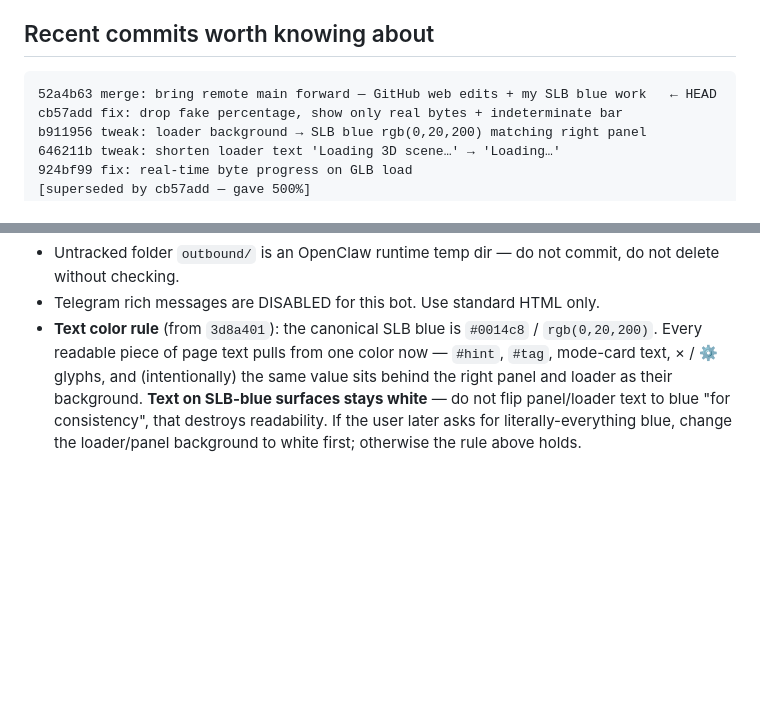
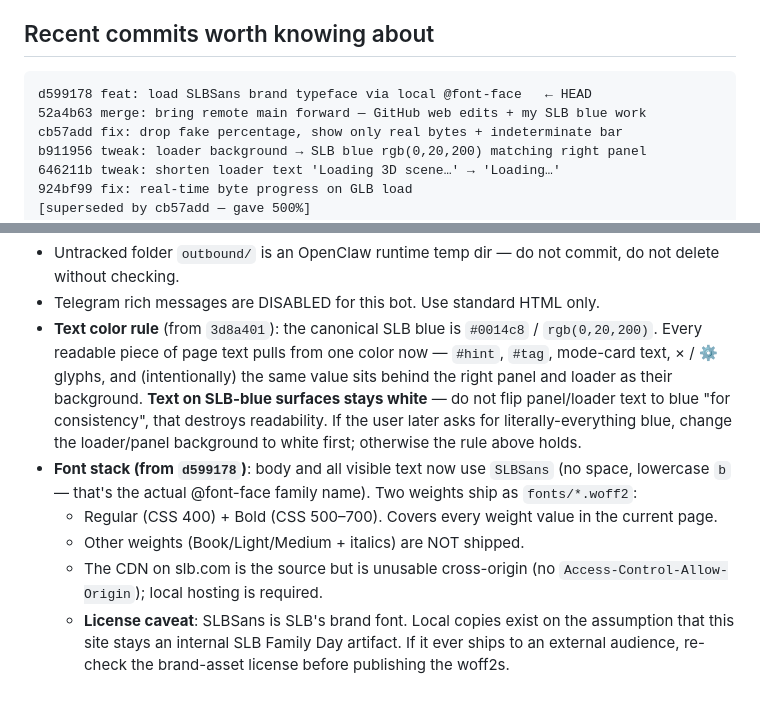
Before and after one commit to Amory0709/SLB100FamilyDatoFamilyDay, a Markdown page: HANDOVER.md, 2 parts joined by grey strips. Rendered like a GitHub page; blank space fills up the shorter version.

Commit message:
docs: record SLBSans font-stack in HANDOVER Misc + bump HEAD marker

````diff
--- a/HANDOVER.md
+++ b/HANDOVER.md
@@ -183,7 +183,8 @@ After GLB loads, loader fades → P1 is restored then auto-rotate kicks in (defa
 
 ## Recent commits worth knowing about
 ```
-52a4b63 merge: bring remote main forward — GitHub web edits + my SLB blue work   ← HEAD
+d599178 feat: load SLBSans brand typeface via local @font-face   ← HEAD
+52a4b63 merge: bring remote main forward — GitHub web edits + my SLB blue work
 cb57add fix: drop fake percentage, show only real bytes + indeterminate bar
 b911956 tweak: loader background → SLB blue rgb(0,20,200) matching right panel
 646211b tweak: shorten loader text 'Loading 3D scene…' → 'Loading…'
@@ -248,3 +249,15 @@ dea6668 style: rotate model 180° around Y — flip helipad to view-left  (WRONG
   destroys readability. If the user later asks for literally-everything
   blue, change the loader/panel background to white first; otherwise
   the rule above holds.
+- **Font stack (from `d599178`)**: body and all visible text now use
+  `SLBSans` (no space, lowercase `b` — that's the actual @font-face
+  family name). Two weights ship as `fonts/*.woff2`:
+  - Regular (CSS 400) + Bold (CSS 500–700). Covers every weight value
+    in the current page.
+  - Other weights (Book/Light/Medium + italics) are NOT shipped.
+  - The CDN on slb.com is the source but is unusable cross-origin
+    (no `Access-Control-Allow-Origin`); local hosting is required.
+  - **License caveat**: SLBSans is SLB's brand font. Local copies
+    exist on the assumption that this site stays an internal SLB
+    Family Day artifact. If it ever ships to an external audience,
+    re-check the brand-asset license before publishing the woff2s.
````
